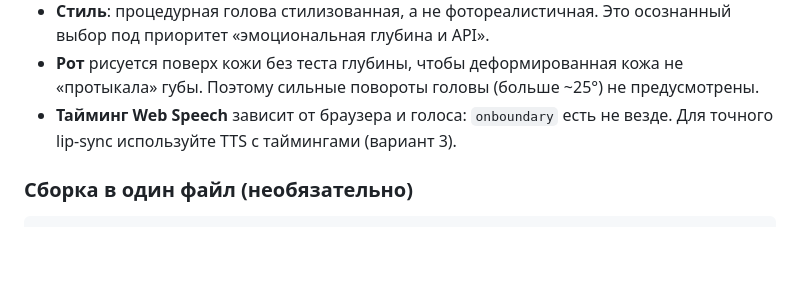
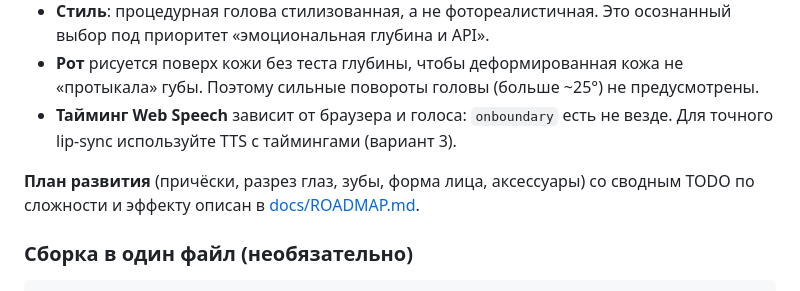
Before and after one commit to taxoin/Anima, a Markdown page: README.md, the part around the change. Rendered like a GitHub page; blank space fills up the shorter version.

Commit message:
docs: план улучшения головы и сводный TODO (docs/ROADMAP.md)
Co-Authored-By: Claude Opus 5.5 <noreply@anthropic.com>

````diff
--- a/README.md
+++ b/README.md
@@ -464,6 +464,8 @@ head.useProcedural('female');                    // вернуть процед
 - **Рот** рисуется поверх кожи без теста глубины, чтобы деформированная кожа не «протыкала» губы. Поэтому сильные повороты головы (больше ~25°) не предусмотрены.
 - **Тайминг Web Speech** зависит от браузера и голоса: `onboundary` есть не везде. Для точного lip-sync используйте TTS с таймингами (вариант 3).
 
+**План развития** (причёски, разрез глаз, зубы, форма лица, аксессуары) со сводным TODO по сложности и эффекту описан в [docs/ROADMAP.md](docs/ROADMAP.md).
+
 ### Сборка в один файл (необязательно)
 
 ```bash
````
Also changed, not shown: docs/ROADMAP.md (added, +262 -0 lines).
